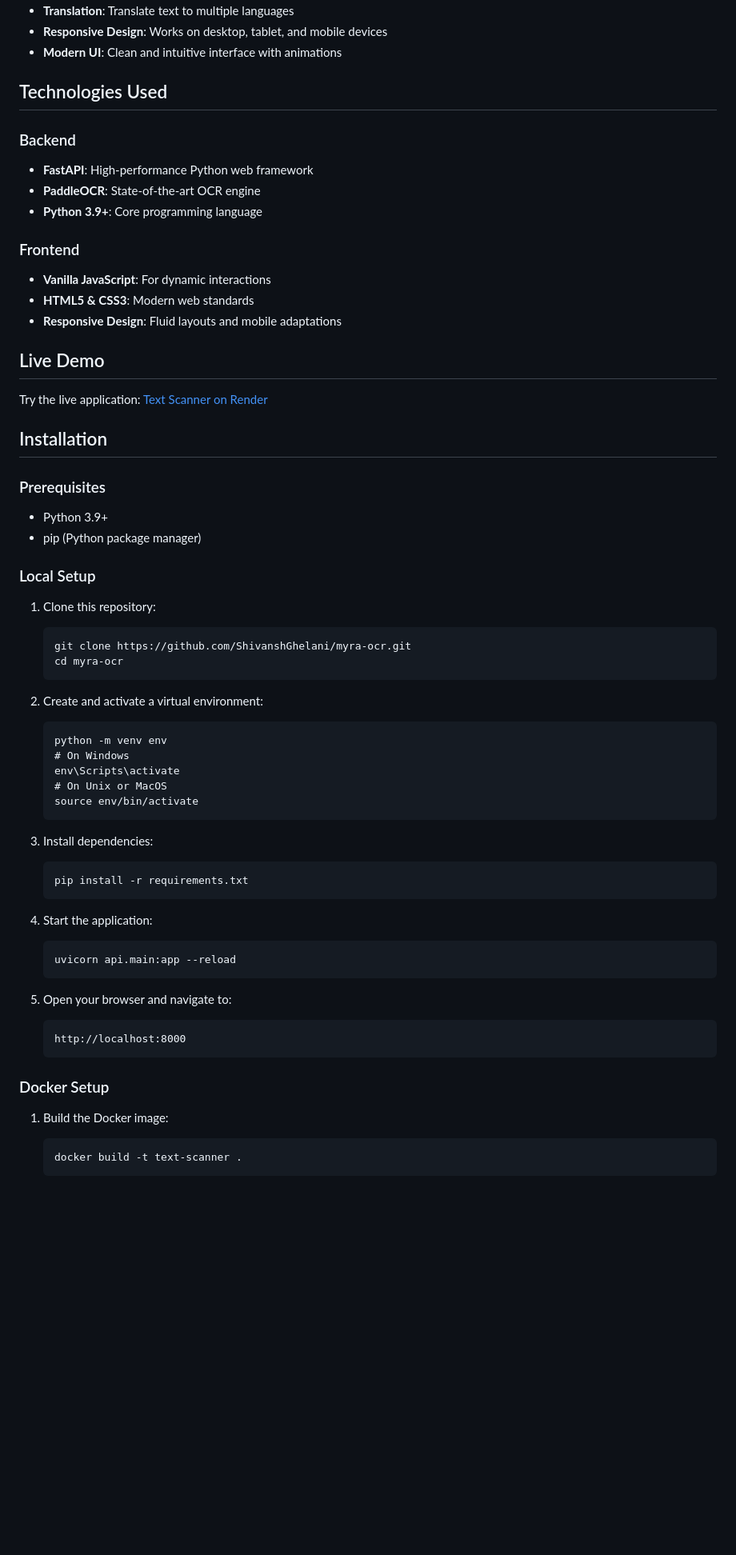
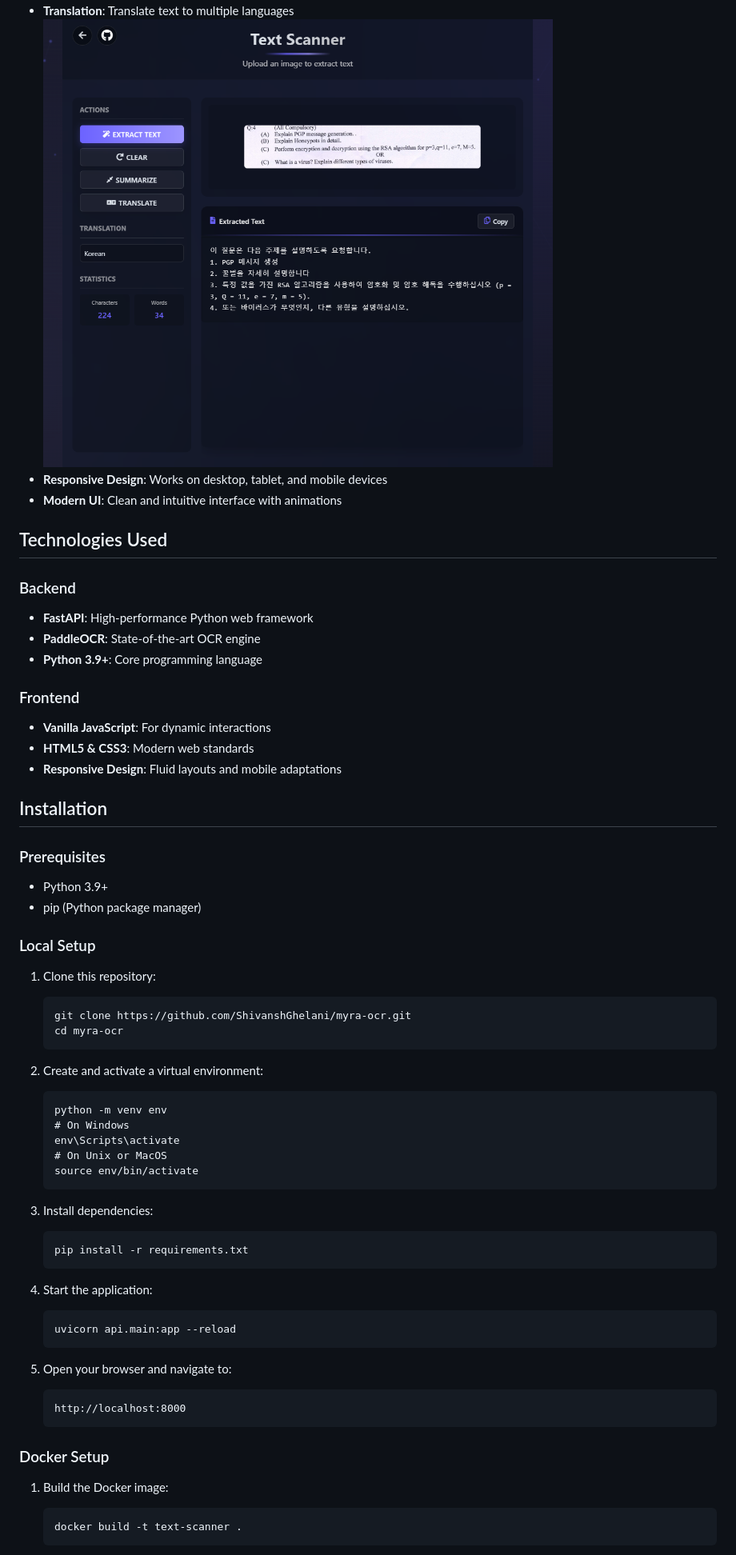
Before and after one commit to ShivanshGhelani/myra-ocr, a Markdown page: README.md, the part around the change printed below. Shown: that part at 80% size. GitHub-like rendering; pictures changed too: static/images/translate.png (added); blank space fills up the shorter version.

````diff
--- a/README.md
+++ b/README.md
@@ -11,38 +17,39 @@ A modern web application that extracts text from images, provides summarization,
 - **Translation**: Translate text to multiple languages
+  ![Translate Text](static/images/translate.png)
 - **Responsive Design**: Works on desktop, tablet, and mobile devices
 - **Modern UI**: Clean and intuitive interface with animations
 
 ## Technologies Used
 
 ### Backend
+
 - **FastAPI**: High-performance Python web framework
 - **PaddleOCR**: State-of-the-art OCR engine
 - **Python 3.9+**: Core programming language
 
 ### Frontend
+
 - **Vanilla JavaScript**: For dynamic interactions
 - **HTML5 & CSS3**: Modern web standards
 - **Responsive Design**: Fluid layouts and mobile adaptations
 
-## Live Demo
-
-Try the live application: [Text Scanner on Render](https://text-scanner-ocr.onrender.com)
-
 ## Installation
 
 ### Prerequisites
+
 - Python 3.9+
 - pip (Python package manager)
 
 ### Local Setup
 
 1. Clone this repository:
+
    ```
    git clone https://github.com/ShivanshGhelani/myra-ocr.git
    cd myra-ocr
    ```
+2. Create and activate a virtual environment:
 
-2. Create and activate a virtual environment:
    ```
    python -m venv env
    # On Windows
@@ -50,18 +57,18 @@ Try the live application: [Text Scanner on Render](https://text-scanner-ocr.onre
    # On Unix or MacOS
    source env/bin/activate
    ```
+3. Install dependencies:
 
-3. Install dependencies:
    ```
    pip install -r requirements.txt
    ```
+4. Start the application:
 
-4. Start the application:
    ```
    uvicorn api.main:app --reload
    ```
+5. Open your browser and navigate to:
 
-5. Open your browser and navigate to:
    ```
    http://localhost:8000
    ```
@@ -69,6 +76,7 @@ Try the live application: [Text Scanner on Render](https://text-scanner-ocr.onre
 ### Docker Setup
 
 1. Build the Docker image:
+
    ```
    docker build -t text-scanner .
    ```
````
Also changed, not shown: other parts of README.md (+20 -3 lines), static/images/extract.png (added), static/images/mobile-view.png (added), static/images/summarize.png (added).
